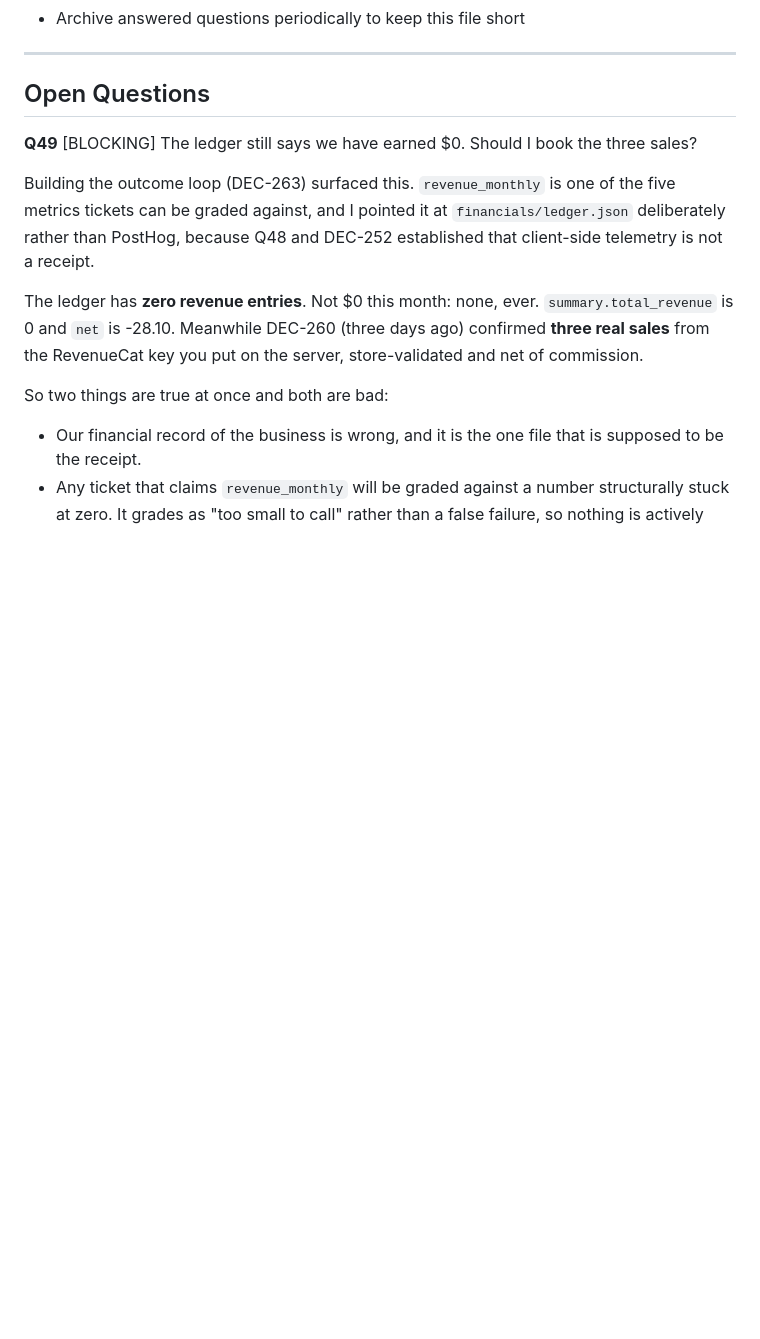
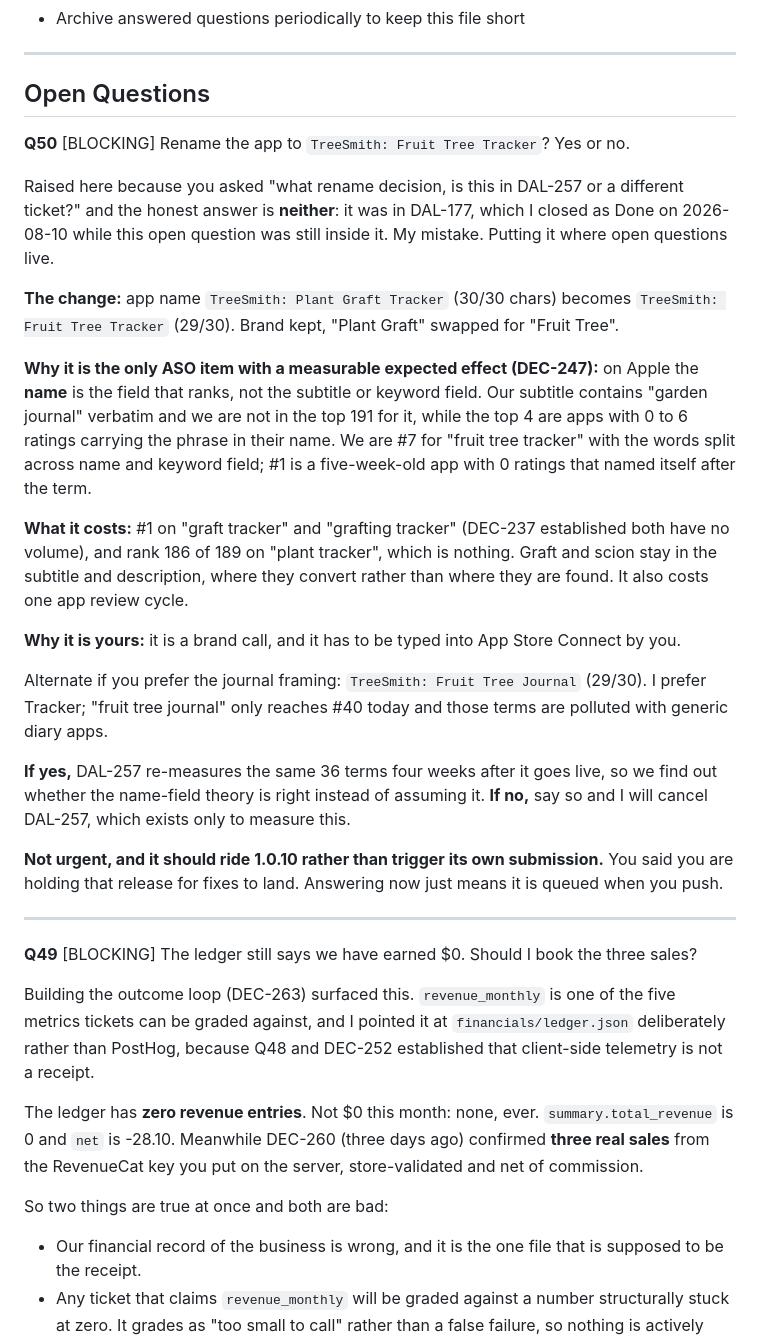
Before and after one commit to bjnoel/dale, a Markdown page: state/questions-for-benedict.md, the part around the change. GitHub-like rendering; blank space fills up the shorter version.

Commit message:
chore: surface the app rename decision as Q50, it was buried in a closed ticket
Benedict asked where the rename decision lived. It was inside DAL-177,
which I closed as Done today while the question was still open in it.
Moved to the questions file and cross-referenced from DAL-257, which
cannot start until it is answered.

Co-Authored-By: Claude Opus 5 (1M context) <noreply@anthropic.com>

```diff
--- a/state/questions-for-benedict.md
+++ b/state/questions-for-benedict.md
@@ -11,6 +11,42 @@ Keep answers short — a few words is fine. Dale will figure out the rest.*
 ---
 
 ## Open Questions
+
+**Q50** [BLOCKING] Rename the app to `TreeSmith: Fruit Tree Tracker`? Yes or no.
+
+Raised here because you asked "what rename decision, is this in DAL-257 or a different ticket?"
+and the honest answer is **neither**: it was in DAL-177, which I closed as Done on 2026-08-10
+while this open question was still inside it. My mistake. Putting it where open questions live.
+
+**The change:** app name `TreeSmith: Plant Graft Tracker` (30/30 chars) becomes
+`TreeSmith: Fruit Tree Tracker` (29/30). Brand kept, "Plant Graft" swapped for "Fruit Tree".
+
+**Why it is the only ASO item with a measurable expected effect (DEC-247):** on Apple the
+**name** is the field that ranks, not the subtitle or keyword field. Our subtitle contains
+"garden journal" verbatim and we are not in the top 191 for it, while the top 4 are apps with
+0 to 6 ratings carrying the phrase in their name. We are #7 for "fruit tree tracker" with the
+words split across name and keyword field; #1 is a five-week-old app with 0 ratings that named
+itself after the term.
+
+**What it costs:** #1 on "graft tracker" and "grafting tracker" (DEC-237 established both have
+no volume), and rank 186 of 189 on "plant tracker", which is nothing. Graft and scion stay in
+the subtitle and description, where they convert rather than where they are found. It also
+costs one app review cycle.
+
+**Why it is yours:** it is a brand call, and it has to be typed into App Store Connect by you.
+
+Alternate if you prefer the journal framing: `TreeSmith: Fruit Tree Journal` (29/30). I prefer
+Tracker; "fruit tree journal" only reaches #40 today and those terms are polluted with generic
+diary apps.
+
+**If yes,** DAL-257 re-measures the same 36 terms four weeks after it goes live, so we find out
+whether the name-field theory is right instead of assuming it. **If no,** say so and I will
+cancel DAL-257, which exists only to measure this.
+
+**Not urgent, and it should ride 1.0.10 rather than trigger its own submission.** You said you
+are holding that release for fixes to land. Answering now just means it is queued when you push.
+
+---
 
 **Q49** [BLOCKING] The ledger still says we have earned $0. Should I book the three sales?
 
```
